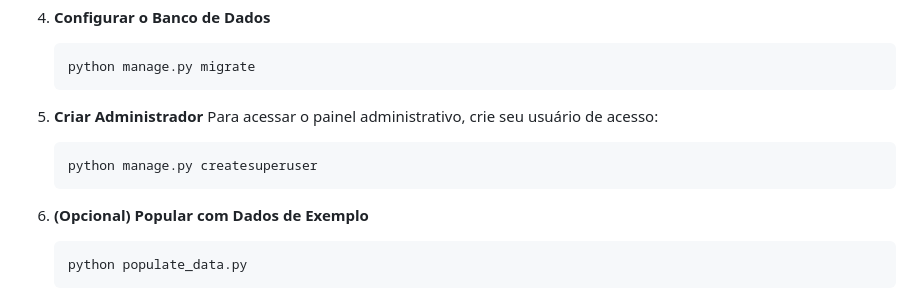
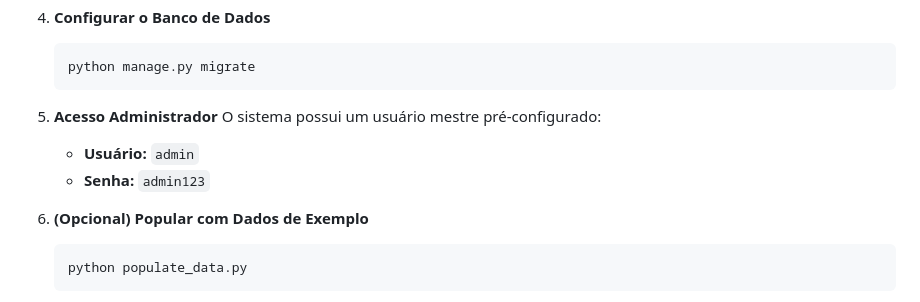
Before and after one commit to Lusqta/AG, a Markdown page: README.md, the part around the change. GitHub-like rendering.

Commit message:
Restore default admin credentials in README

````diff
--- a/README.md
+++ b/README.md
@@ -88,11 +88,10 @@ Um sistema robusto e elegante de CRM (Customer Relationship Management) desenvol
    python manage.py migrate
    ```
 
-5. **Criar Administrador**
-   Para acessar o painel administrativo, crie seu usuário de acesso:
-   ```bash
-   python manage.py createsuperuser
-   ```
+5. **Acesso Administrador**
+   O sistema possui um usuário mestre pré-configurado:
+   - **Usuário:** `admin`
+   - **Senha:** `admin123`
 
 6. **(Opcional) Popular com Dados de Exemplo**
    ```bash
````
